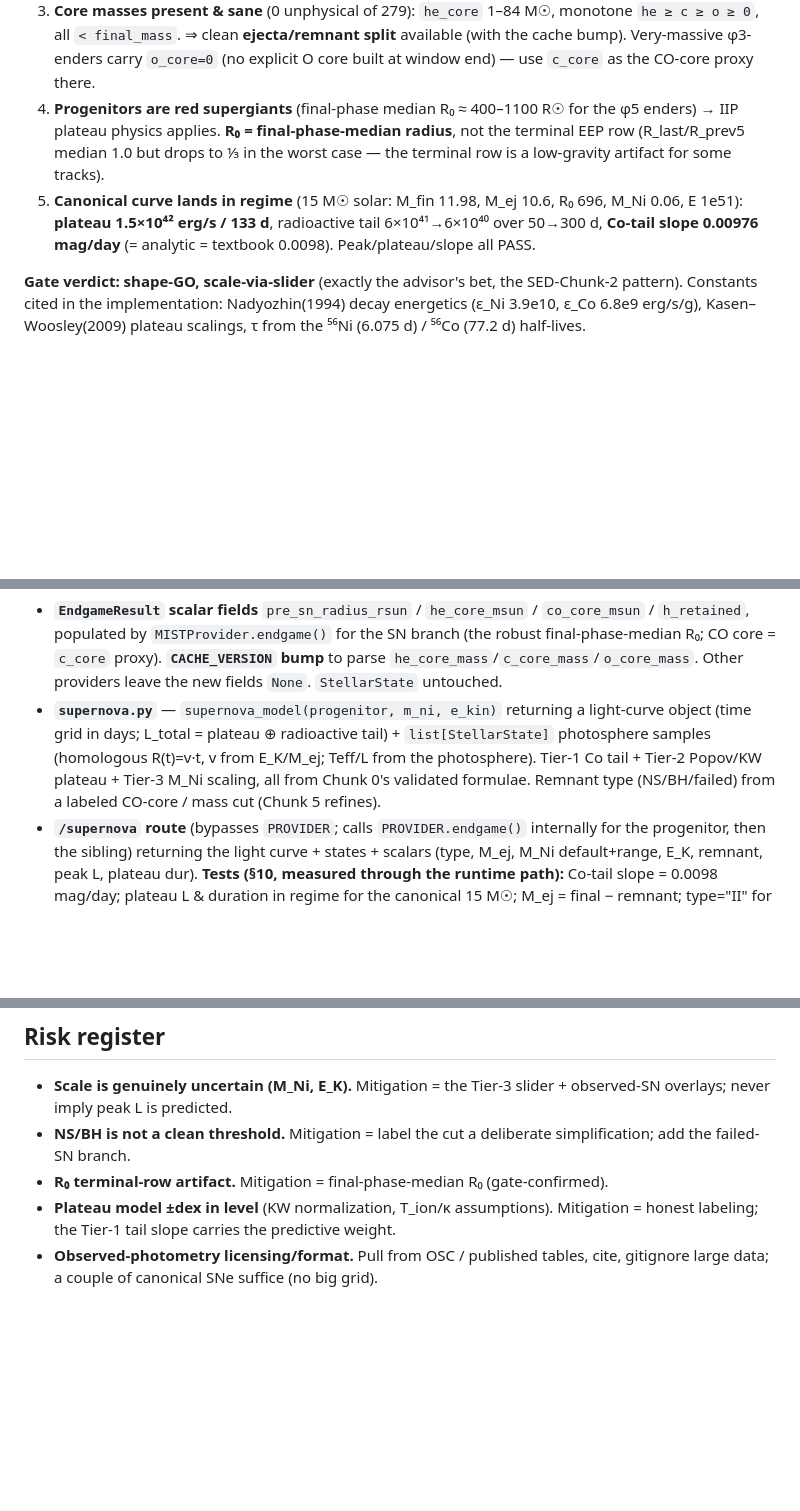
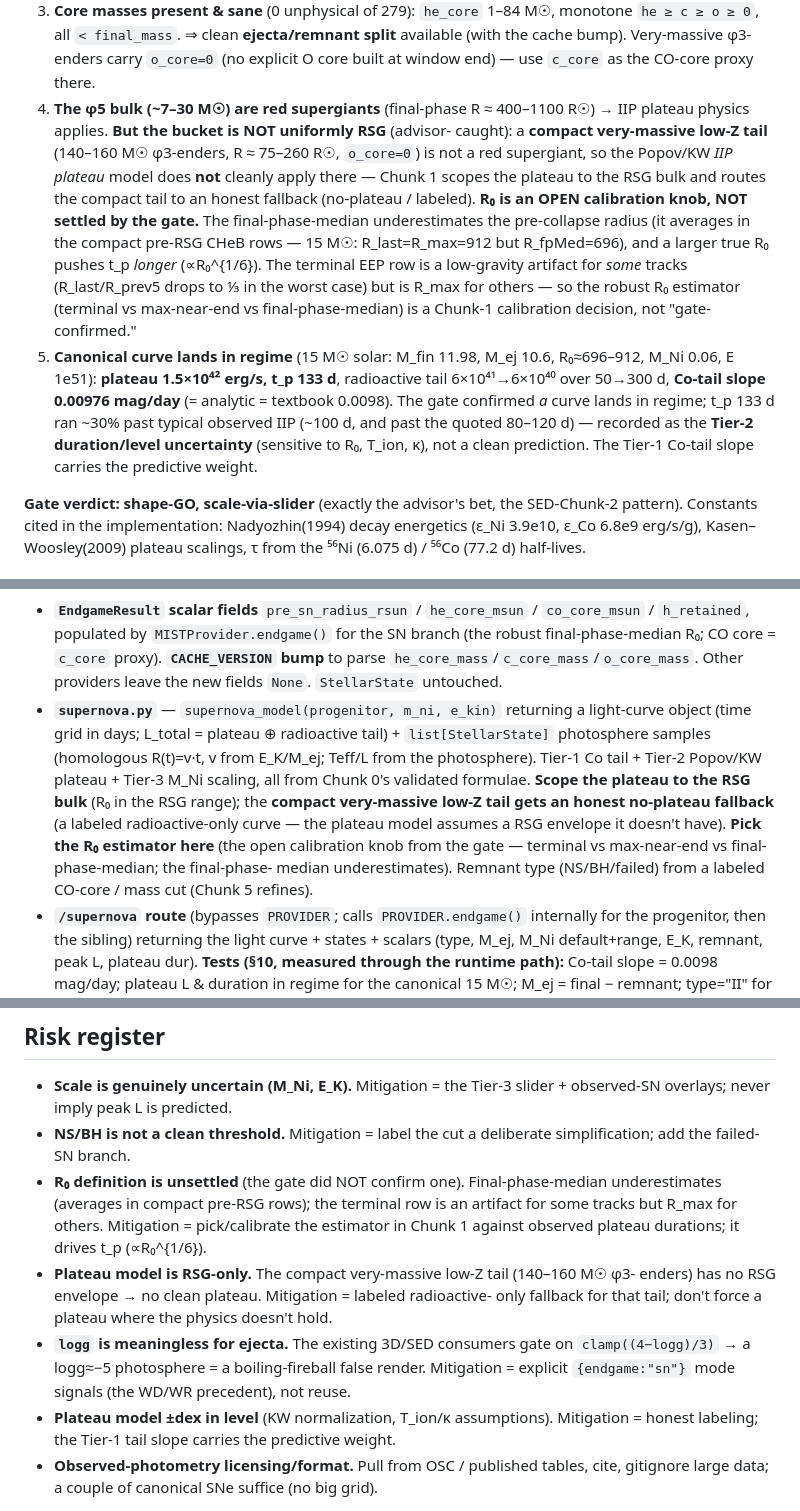
Before and after one commit to BoykoNeov/star-sim, a Markdown page: docs/plans/radioactive-afterglow-requiem.md, 3 parts joined by grey strips. GitHub-like rendering; blank space fills up the shorter version.

Commit message:
SN plan: fold in advisor honesty fixes (RSG-only plateau, R0 open, logg)
Three overclaims the gate's PASS glossed (advisor-caught on the committed
plan):
- The SN bucket is NOT uniformly RSG — a compact very-massive low-Z tail
  (140-160 M_sun phi3-enders, R0 75-260, o_core=0) has no RSG envelope,
  so the Popov/KW IIP plateau doesn't apply; scope the plateau to the RSG
  bulk and route the tail to a labeled radioactive-only fallback.
- R0 is an OPEN Chunk-1 calibration knob, not gate-confirmed. The final-
  phase-median underestimates the pre-collapse radius (averages in compact
  pre-RSG CHeB rows; 15 M_sun R_fpMed 696 vs R_max 912); a larger R0 pushes
  t_p longer. The gate confirmed *a* curve in regime (t_p 133 d ~30% long),
  not that R_fpMed is the right R0 — recorded as Tier-2 duration uncertainty.
- logg is meaningless for freely-expanding ejecta; the existing 3D/SED
  consumers gate on clamp((4-logg)/3), so Chunk 2 must use explicit
  {endgame:"sn"} mode signals (the WD/WR discipline), not naive reuse.

Docs only.

Co-Authored-By: Claude Opus 4.8 (1M context) <noreply@anthropic.com>
Claude-Session: https://claude.ai/code/session_01Fvhox94pjTyExKF5kxYyq8

```diff
--- a/docs/plans/radioactive-afterglow-requiem.md
+++ b/docs/plans/radioactive-afterglow-requiem.md
@@ -100,14 +100,26 @@ scratchpad (`sn_gate.py`, `sn_lightcurve.py`); re-run against `feh_*/eeps/*.trac
    `he ≥ c ≥ o ≥ 0`, all `< final_mass`. ⇒ clean **ejecta/remnant split** available
    (with the cache bump). Very-massive φ3-enders carry `o_core=0` (no explicit O core
    built at window end) — use `c_core` as the CO-core proxy there.
-4. **Progenitors are red supergiants** (final-phase median R₀ ≈ 400–1100 R☉ for the
-   φ5 enders) → IIP plateau physics applies. **R₀ = final-phase-median radius**, not
-   the terminal EEP row (R_last/R_prev5 median 1.0 but drops to ⅓ in the worst case —
-   the terminal row is a low-gravity artifact for some tracks).
-5. **Canonical curve lands in regime** (15 M☉ solar: M_fin 11.98, M_ej 10.6, R₀ 696,
-   M_Ni 0.06, E 1e51): **plateau 1.5×10⁴² erg/s / 133 d**, radioactive tail
-   6×10⁴¹→6×10⁴⁰ over 50→300 d, **Co-tail slope 0.00976 mag/day** (= analytic =
-   textbook 0.0098). Peak/plateau/slope all PASS.
+4. **The φ5 bulk (~7–30 M☉) are red supergiants** (final-phase R ≈ 400–1100 R☉) →
+   IIP plateau physics applies. **But the bucket is NOT uniformly RSG** (advisor-
+   caught): a **compact very-massive low-Z tail** (140–160 M☉ φ3-enders, R ≈ 75–260
+   R☉, `o_core=0`) is not a red supergiant, so the Popov/KW *IIP plateau* model does
+   **not** cleanly apply there — Chunk 1 scopes the plateau to the RSG bulk and routes
+   the compact tail to an honest fallback (no-plateau / labeled).
+   **R₀ is an OPEN calibration knob, NOT settled by the gate.** The final-phase-median
+   underestimates the pre-collapse radius (it averages in the compact pre-RSG CHeB
+   rows — 15 M☉: R_last=R_max=912 but R_fpMed=696), and a larger true R₀ pushes t_p
+   *longer* (∝R₀^{1/6}). The terminal EEP row is a low-gravity artifact for *some*
+   tracks (R_last/R_prev5 drops to ⅓ in the worst case) but is R_max for others — so
+   the robust R₀ estimator (terminal vs max-near-end vs final-phase-median) is a
+   Chunk-1 calibration decision, not "gate-confirmed."
+5. **Canonical curve lands in regime** (15 M☉ solar: M_fin 11.98, M_ej 10.6,
+   R₀≈696–912, M_Ni 0.06, E 1e51): **plateau 1.5×10⁴² erg/s, t_p 133 d**, radioactive
+   tail 6×10⁴¹→6×10⁴⁰ over 50→300 d, **Co-tail slope 0.00976 mag/day** (= analytic =
+   textbook 0.0098). The gate confirmed *a* curve lands in regime; t_p 133 d ran ~30%
+   past typical observed IIP (~100 d, and past the quoted 80–120 d) — recorded as the
+   **Tier-2 duration/level uncertainty** (sensitive to R₀, T_ion, κ), not a clean
+   prediction. The Tier-1 Co-tail slope carries the predictive weight.
 
 **Gate verdict: shape-GO, scale-via-slider** (exactly the advisor's bet, the
 SED-Chunk-2 pattern). Constants cited in the implementation: Nadyozhin(1994) decay
@@ -138,8 +150,13 @@ fed by progenitor scalars from `endgame()`.
   light-curve object (time grid in days; L_total = plateau ⊕ radioactive tail) +
   `list[StellarState]` photosphere samples (homologous R(t)=v·t, v from E_K/M_ej;
   Teff/L from the photosphere). Tier-1 Co tail + Tier-2 Popov/KW plateau + Tier-3
-  M_Ni scaling, all from Chunk 0's validated formulae. Remnant type (NS/BH/failed)
-  from a labeled CO-core / mass cut (Chunk 5 refines).
+  M_Ni scaling, all from Chunk 0's validated formulae. **Scope the plateau to the RSG
+  bulk** (R₀ in the RSG range); the **compact very-massive low-Z tail gets an honest
+  no-plateau fallback** (a labeled radioactive-only curve — the plateau model assumes
+  a RSG envelope it doesn't have). **Pick the R₀ estimator here** (the open calibration
+  knob from the gate — terminal vs max-near-end vs final-phase-median; the final-phase-
+  median underestimates). Remnant type (NS/BH/failed) from a labeled CO-core / mass cut
+  (Chunk 5 refines).
 - **`/supernova` route** (bypasses `PROVIDER`; calls `PROVIDER.endgame()` internally
   for the progenitor, then the sibling) returning the light curve + states + scalars
   (type, M_ej, M_Ni default+range, E_K, remnant, peak L, plateau dur).
@@ -198,7 +219,16 @@ honest and visually striking. **Depends:** Chunks 1–3.
   observed-SN overlays; never imply peak L is predicted.
 - **NS/BH is not a clean threshold.** Mitigation = label the cut a deliberate
   simplification; add the failed-SN branch.
-- **R₀ terminal-row artifact.** Mitigation = final-phase-median R₀ (gate-confirmed).
+- **R₀ definition is unsettled** (the gate did NOT confirm one). Final-phase-median
+  underestimates (averages in compact pre-RSG rows); the terminal row is an artifact
+  for some tracks but R_max for others. Mitigation = pick/calibrate the estimator in
+  Chunk 1 against observed plateau durations; it drives t_p (∝R₀^{1/6}).
+- **Plateau model is RSG-only.** The compact very-massive low-Z tail (140–160 M☉ φ3-
+  enders) has no RSG envelope → no clean plateau. Mitigation = labeled radioactive-
+  only fallback for that tail; don't force a plateau where the physics doesn't hold.
+- **`logg` is meaningless for ejecta.** The existing 3D/SED consumers gate on
+  `clamp((4−logg)/3)` → a logg≈−5 photosphere = a boiling-fireball false render.
+  Mitigation = explicit `{endgame:"sn"}` mode signals (the WD/WR precedent), not reuse.
 - **Plateau model ±dex in level** (KW normalization, T_ion/κ assumptions). Mitigation
   = honest labeling; the Tier-1 tail slope carries the predictive weight.
 - **Observed-photometry licensing/format.** Pull from OSC / published tables, cite,
```
Also changed, not shown: other parts of docs/plans/radioactive-afterglow-requiem.md (+6 -2 lines).
